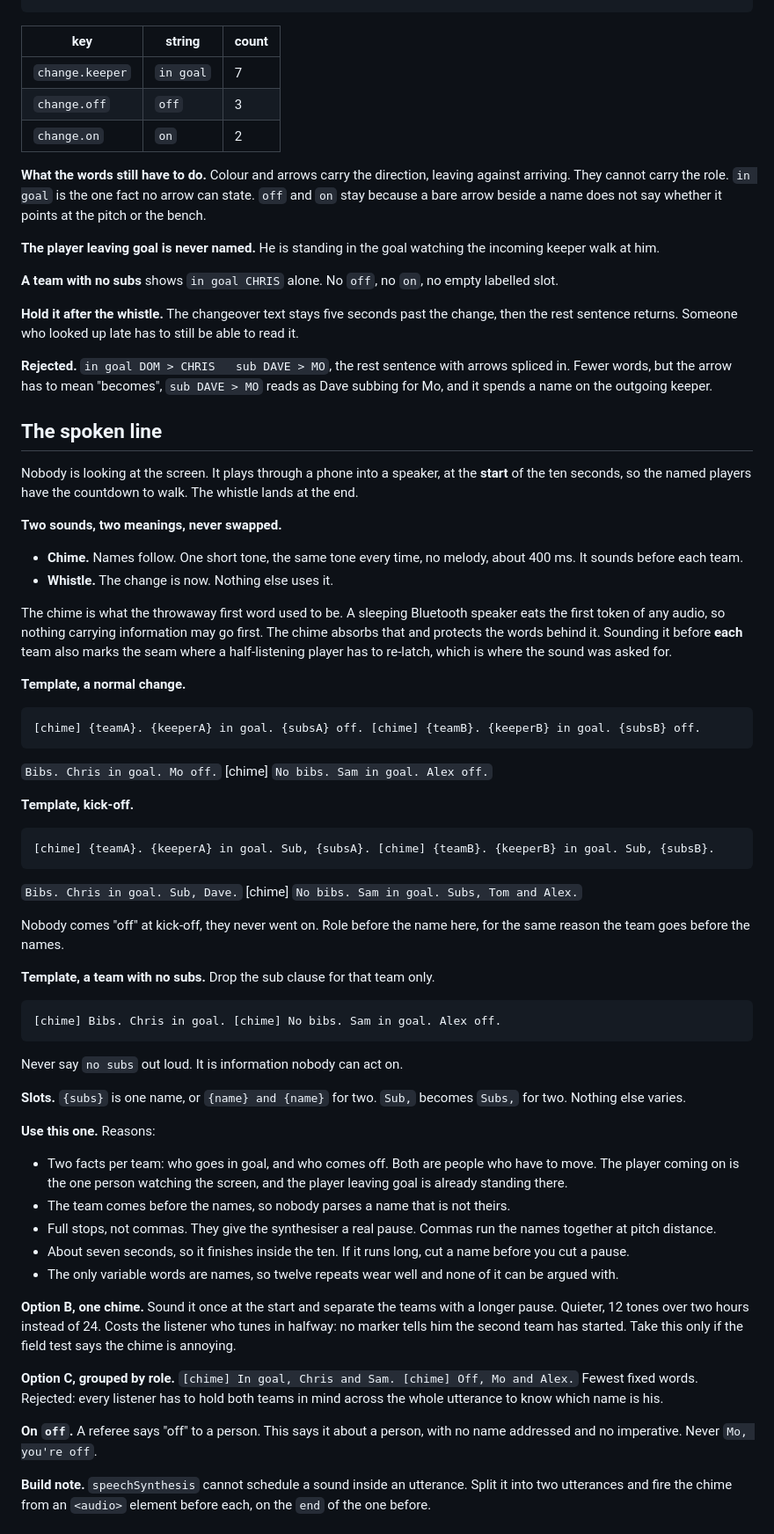
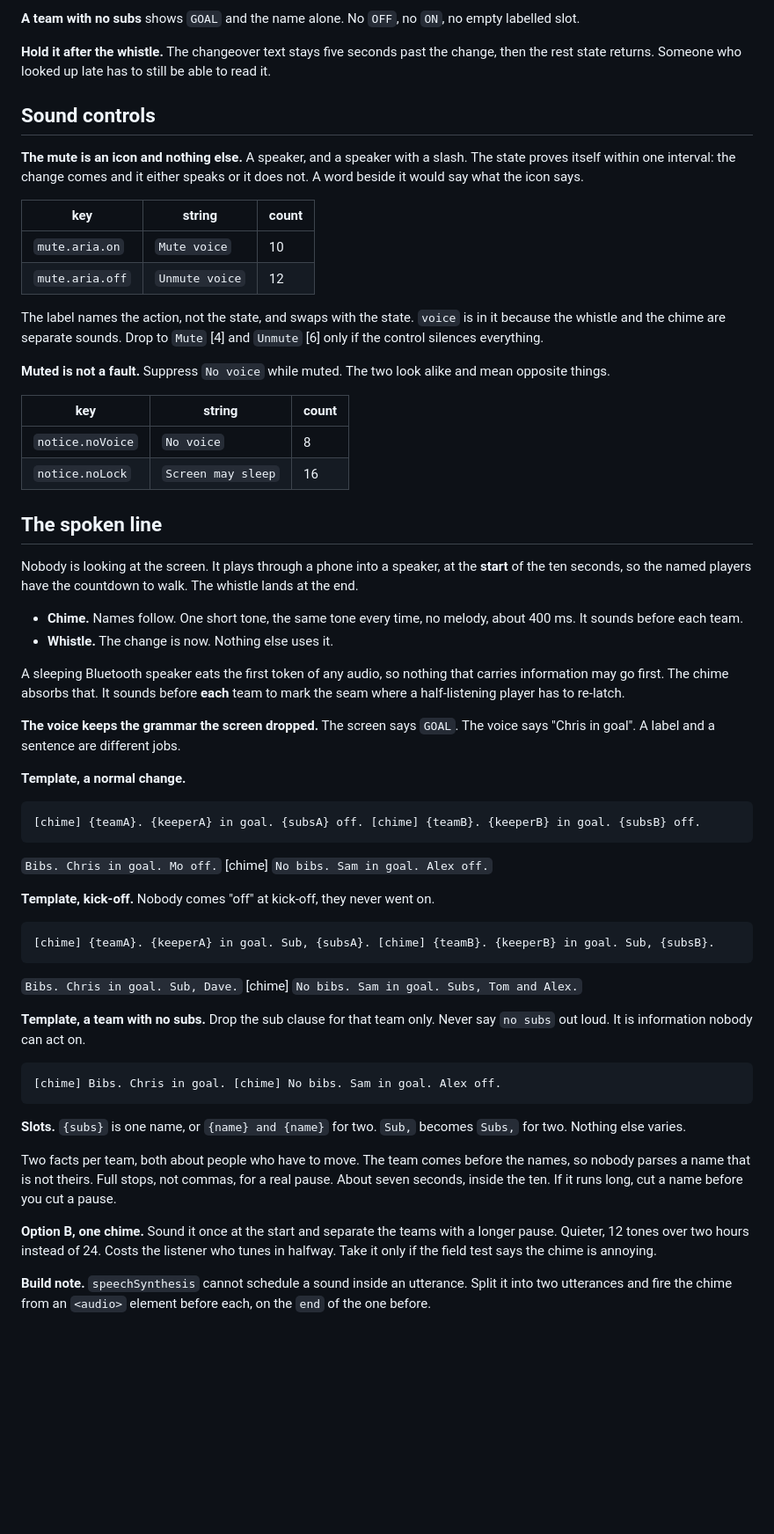
Before and after one commit to liamtucker/footballtimer, a Markdown page: brain/copy.md, the part around one of its changes. Shown at 88% size. Drawn GitHub-style; blank space fills up the shorter version.

````diff
--- a/brain/copy.md
+++ b/brain/copy.md
@@ -137,28 +187,32 @@ No bibs   in goal  SAM        off  ALEX    on  TOM
+**A team with no subs** shows `GOAL` and the name alone. No `OFF`, no `ON`, no
+empty labelled slot.
+
+**Hold it after the whistle.** The changeover text stays five seconds past the
+change, then the rest state returns. Someone who looked up late has to still be
+able to read it.
+
+## Sound controls
+
+**The mute is an icon and nothing else.** A speaker, and a speaker with a slash.
+The state proves itself within one interval: the change comes and it either
+speaks or it does not. A word beside it would say what the icon says.
 
 | key | string | count |
 |---|---|---|
-| `change.keeper` | `in goal` | 7 |
-| `change.off` | `off` | 3 |
-| `change.on` | `on` | 2 |
+| `mute.aria.on` | `Mute voice` | 10 |
+| `mute.aria.off` | `Unmute voice` | 12 |
 
-**What the words still have to do.** Colour and arrows carry the direction,
-leaving against arriving. They cannot carry the role. `in goal` is the one fact
-no arrow can state. `off` and `on` stay because a bare arrow beside a name does
-not say whether it points at the pitch or the bench.
+The label names the action, not the state, and swaps with the state. `voice` is
+in it because the whistle and the chime are separate sounds. Drop to `Mute` [4]
+and `Unmute` [6] only if the control silences everything.
 
-**The player leaving goal is never named.** He is standing in the goal watching
-the incoming keeper walk at him.
+**Muted is not a fault.** Suppress `No voice` while muted. The two look alike and
+mean opposite things.
 
-**A team with no subs** shows `in goal CHRIS` alone. No `off`, no `on`, no empty
-labelled slot.
-
-**Hold it after the whistle.** The changeover text stays five seconds past the
-change, then the rest sentence returns. Someone who looked up late has to still
-be able to read it.
-
-**Rejected.** `in goal DOM > CHRIS   sub DAVE > MO`, the rest sentence with arrows
-spliced in. Fewer words, but the arrow has to mean "becomes", `sub DAVE > MO`
-reads as Dave subbing for Mo, and it spends a name on the outgoing keeper.
+| key | string | count |
+|---|---|---|
+| `notice.noVoice` | `No voice` | 8 |
+| `notice.noLock` | `Screen may sleep` | 16 |
 
 ## The spoken line
 
@@ -166,17 +220,16 @@ Nobody is looking at the screen. It plays through a phone into a speaker, at the
 **start** of the ten seconds, so the named players have the countdown to walk.
 The whistle lands at the end.
 
-**Two sounds, two meanings, never swapped.**
-
 - **Chime.** Names follow. One short tone, the same tone every time, no melody,
   about 400 ms. It sounds before each team.
 - **Whistle.** The change is now. Nothing else uses it.
 
-The chime is what the throwaway first word used to be. A sleeping Bluetooth
-speaker eats the first token of any audio, so nothing carrying information may go
-first. The chime absorbs that and protects the words behind it. Sounding it
-before **each** team also marks the seam where a half-listening player has to
-re-latch, which is where the sound was asked for.
+A sleeping Bluetooth speaker eats the first token of any audio, so nothing that
+carries information may go first. The chime absorbs that. It sounds before
+**each** team to mark the seam where a half-listening player has to re-latch.
+
+**The voice keeps the grammar the screen dropped.** The screen says `GOAL`. The
+voice says "Chris in goal". A label and a sentence are different jobs.
 
 **Template, a normal change.**
 
@@ -186,7 +239,7 @@ re-latch, which is where the sound was asked for.
 
 `Bibs. Chris in goal. Mo off.` [chime] `No bibs. Sam in goal. Alex off.`
 
-**Template, kick-off.**
+**Template, kick-off.** Nobody comes "off" at kick-off, they never went on.
 
 ```
 [chime] {teamA}. {keeperA} in goal. Sub, {subsA}. [chime] {teamB}. {keeperB} in goal. Sub, {subsB}.
@@ -194,44 +247,24 @@ re-latch, which is where the sound was asked for.
 
 `Bibs. Chris in goal. Sub, Dave.` [chime] `No bibs. Sam in goal. Subs, Tom and Alex.`
 
-Nobody comes "off" at kick-off, they never went on. Role before the name here,
-for the same reason the team goes before the names.
-
-**Template, a team with no subs.** Drop the sub clause for that team only.
+**Template, a team with no subs.** Drop the sub clause for that team only. Never
+say `no subs` out loud. It is information nobody can act on.
 
 ```
 [chime] Bibs. Chris in goal. [chime] No bibs. Sam in goal. Alex off.
 ```
 
-Never say `no subs` out loud. It is information nobody can act on.
-
 **Slots.** `{subs}` is one name, or `{name} and {name}` for two. `Sub,` becomes
 `Subs,` for two. Nothing else varies.
 
-**Use this one.** Reasons:
-
-- Two facts per team: who goes in goal, and who comes off. Both are people who
-  have to move. The player coming on is the one person watching the screen, and
-  the player leaving goal is already standing there.
-- The team comes before the names, so nobody parses a name that is not theirs.
-- Full stops, not commas. They give the synthesiser a real pause. Commas run the
-  names together at pitch distance.
-- About seven seconds, so it finishes inside the ten. If it runs long, cut a name
-  before you cut a pause.
-- The only variable words are names, so twelve repeats wear well and none of it
-  can be argued with.
+Two facts per team, both about people who have to move. The team comes before the
+names, so nobody parses a name that is not theirs. Full stops, not commas, for a
+real pause. About seven seconds, inside the ten. If it runs long, cut a name
+before you cut a pause.
 
 **Option B, one chime.** Sound it once at the start and separate the teams with a
 longer pause. Quieter, 12 tones over two hours instead of 24. Costs the listener
-who tunes in halfway: no marker tells him the second team has started. Take this
-only if the field test says the chime is annoying.
-
-**Option C, grouped by role.** `[chime] In goal, Chris and Sam. [chime] Off, Mo
-and Alex.` Fewest fixed words. Rejected: every listener has to hold both teams in
-mind across the whole utterance to know which name is his.
-
-**On `off`.** A referee says "off" to a person. This says it about a person, with
-no name addressed and no imperative. Never `Mo, you're off`.
+who tunes in halfway. Take it only if the field test says the chime is annoying.
 
 **Build note.** `speechSynthesis` cannot schedule a sound inside an utterance.
 Split it into two utterances and fire the chime from an `<audio>` element before
````
Also changed, not shown: other parts of brain/copy.md (+136 -88 lines).
